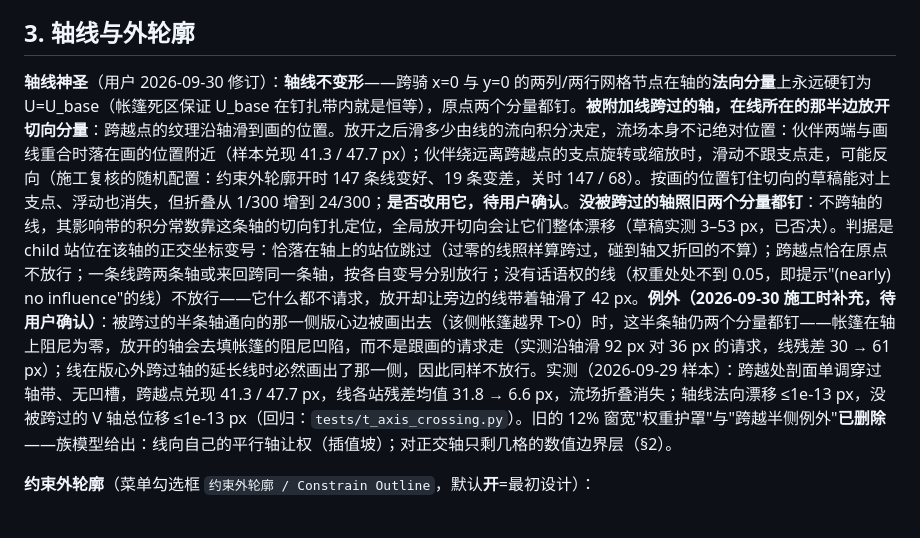
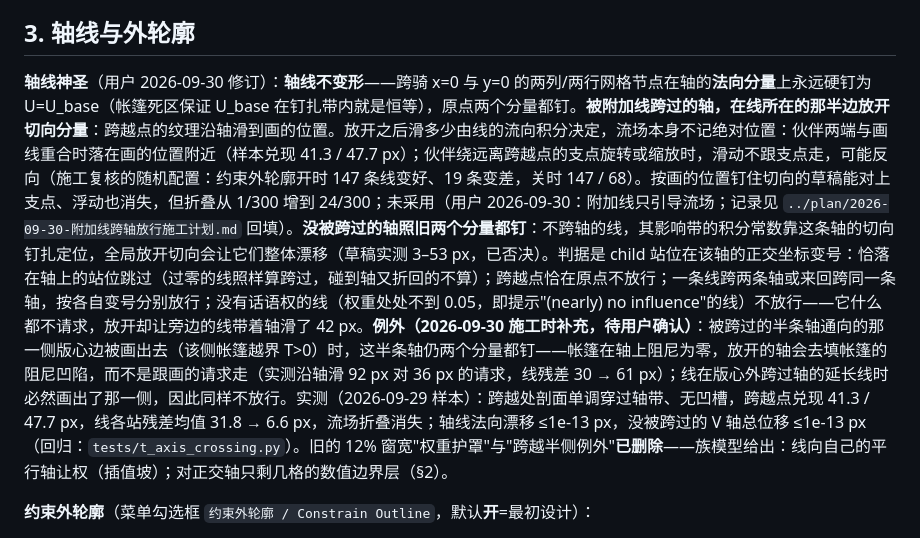
Before and after one commit to Nice9Tian/AnimeAn, a Markdown page: docs/auto_mapping/flow_field_warp.md, the part around the change. Rendered like a GitHub page.

Commit message:
flow_field_warp §3 去掉一处过时的"待用户确认"：按画的位置钉切向的备选未采用
那句问的是"放开之后滑动对不上伙伴的支点，要不要改成按画的位置钉住切向"。
用户 2026-09-30 已定附加线只引导流场、位置交给地线（记录在跨轴放行施工计划
回填与 product_features），这个问题不再悬着。用户 2026-10-12 同意清除。
同一段里"被画出去的一侧不放行"的待确认不动，仍等用户表态。

Co-Authored-By: Claude Opus 5.5 <noreply@anthropic.com>

```diff
--- a/docs/auto_mapping/flow_field_warp.md
+++ b/docs/auto_mapping/flow_field_warp.md
@@ -53,7 +53,7 @@
 
 ## 3. 轴线与外轮廓
 
-**轴线神圣**（用户 2026-09-30 修订）：**轴线不变形**——跨骑 x=0 与 y=0 的两列/两行网格节点在轴的**法向分量**上永远硬钉为 U=U_base（帐篷死区保证 U_base 在钉扎带内就是恒等），原点两个分量都钉。**被附加线跨过的轴，在线所在的那半边放开切向分量**：跨越点的纹理沿轴滑到画的位置。放开之后滑多少由线的流向积分决定，流场本身不记绝对位置：伙伴两端与画线重合时落在画的位置附近（样本兑现 41.3 / 47.7 px）；伙伴绕远离跨越点的支点旋转或缩放时，滑动不跟支点走，可能反向（施工复核的随机配置：约束外轮廓开时 147 条线变好、19 条变差，关时 147 / 68）。按画的位置钉住切向的草稿能对上支点、浮动也消失，但折叠从 1/300 增到 24/300；**是否改用它，待用户确认**。**没被跨过的轴照旧两个分量都钉**：不跨轴的线，其影响带的积分常数靠这条轴的切向钉扎定位，全局放开切向会让它们整体漂移（草稿实测 3–53 px，已否决）。判据是 child 站位在该轴的正交坐标变号：恰落在轴上的站位跳过（过零的线照样算跨过，碰到轴又折回的不算）；跨越点恰在原点不放行；一条线跨两条轴或来回跨同一条轴，按各自变号分别放行；没有话语权的线（权重处处不到 0.05，即提示"(nearly) no influence"的线）不放行——它什么都不请求，放开却让旁边的线带着轴滑了 42 px。**例外（2026-09-30 施工时补充，待用户确认）**：被跨过的半条轴通向的那一侧版心边被画出去（该侧帐篷越界 T>0）时，这半条轴仍两个分量都钉——帐篷在轴上阻尼为零，放开的轴会去填帐篷的阻尼凹陷，而不是跟画的请求走（实测沿轴滑 92 px 对 36 px 的请求，线残差 30 → 61 px）；线在版心外跨过轴的延长线时必然画出了那一侧，因此同样不放行。实测（2026-09-29 样本）：跨越处剖面单调穿过轴带、无凹槽，跨越点兑现 41.3 / 47.7 px，线各站残差均值 31.8 → 6.6 px，流场折叠消失；轴线法向漂移 ≤1e-13 px，没被跨过的 V 轴总位移 ≤1e-13 px（回归：`tests/t_axis_crossing.py`）。旧的 12% 窗宽"权重护罩"与"跨越半侧例外"**已删除**——族模型给出：线向自己的平行轴让权（插值坡）；对正交轴只剩几格的数值边界层（§2）。
+**轴线神圣**（用户 2026-09-30 修订）：**轴线不变形**——跨骑 x=0 与 y=0 的两列/两行网格节点在轴的**法向分量**上永远硬钉为 U=U_base（帐篷死区保证 U_base 在钉扎带内就是恒等），原点两个分量都钉。**被附加线跨过的轴，在线所在的那半边放开切向分量**：跨越点的纹理沿轴滑到画的位置。放开之后滑多少由线的流向积分决定，流场本身不记绝对位置：伙伴两端与画线重合时落在画的位置附近（样本兑现 41.3 / 47.7 px）；伙伴绕远离跨越点的支点旋转或缩放时，滑动不跟支点走，可能反向（施工复核的随机配置：约束外轮廓开时 147 条线变好、19 条变差，关时 147 / 68）。按画的位置钉住切向的草稿能对上支点、浮动也消失，但折叠从 1/300 增到 24/300；未采用（用户 2026-09-30：附加线只引导流场；记录见 `../plan/2026-09-30-附加线跨轴放行施工计划.md` 回填）。**没被跨过的轴照旧两个分量都钉**：不跨轴的线，其影响带的积分常数靠这条轴的切向钉扎定位，全局放开切向会让它们整体漂移（草稿实测 3–53 px，已否决）。判据是 child 站位在该轴的正交坐标变号：恰落在轴上的站位跳过（过零的线照样算跨过，碰到轴又折回的不算）；跨越点恰在原点不放行；一条线跨两条轴或来回跨同一条轴，按各自变号分别放行；没有话语权的线（权重处处不到 0.05，即提示"(nearly) no influence"的线）不放行——它什么都不请求，放开却让旁边的线带着轴滑了 42 px。**例外（2026-09-30 施工时补充，待用户确认）**：被跨过的半条轴通向的那一侧版心边被画出去（该侧帐篷越界 T>0）时，这半条轴仍两个分量都钉——帐篷在轴上阻尼为零，放开的轴会去填帐篷的阻尼凹陷，而不是跟画的请求走（实测沿轴滑 92 px 对 36 px 的请求，线残差 30 → 61 px）；线在版心外跨过轴的延长线时必然画出了那一侧，因此同样不放行。实测（2026-09-29 样本）：跨越处剖面单调穿过轴带、无凹槽，跨越点兑现 41.3 / 47.7 px，线各站残差均值 31.8 → 6.6 px，流场折叠消失；轴线法向漂移 ≤1e-13 px，没被跨过的 V 轴总位移 ≤1e-13 px（回归：`tests/t_axis_crossing.py`）。旧的 12% 窗宽"权重护罩"与"跨越半侧例外"**已删除**——族模型给出：线向自己的平行轴让权（插值坡）；对正交轴只剩几格的数值边界层（§2）。
 
 **约束外轮廓**（菜单勾选框 `约束外轮廓 / Constrain Outline`，默认**开**=最初设计）：
 
```
